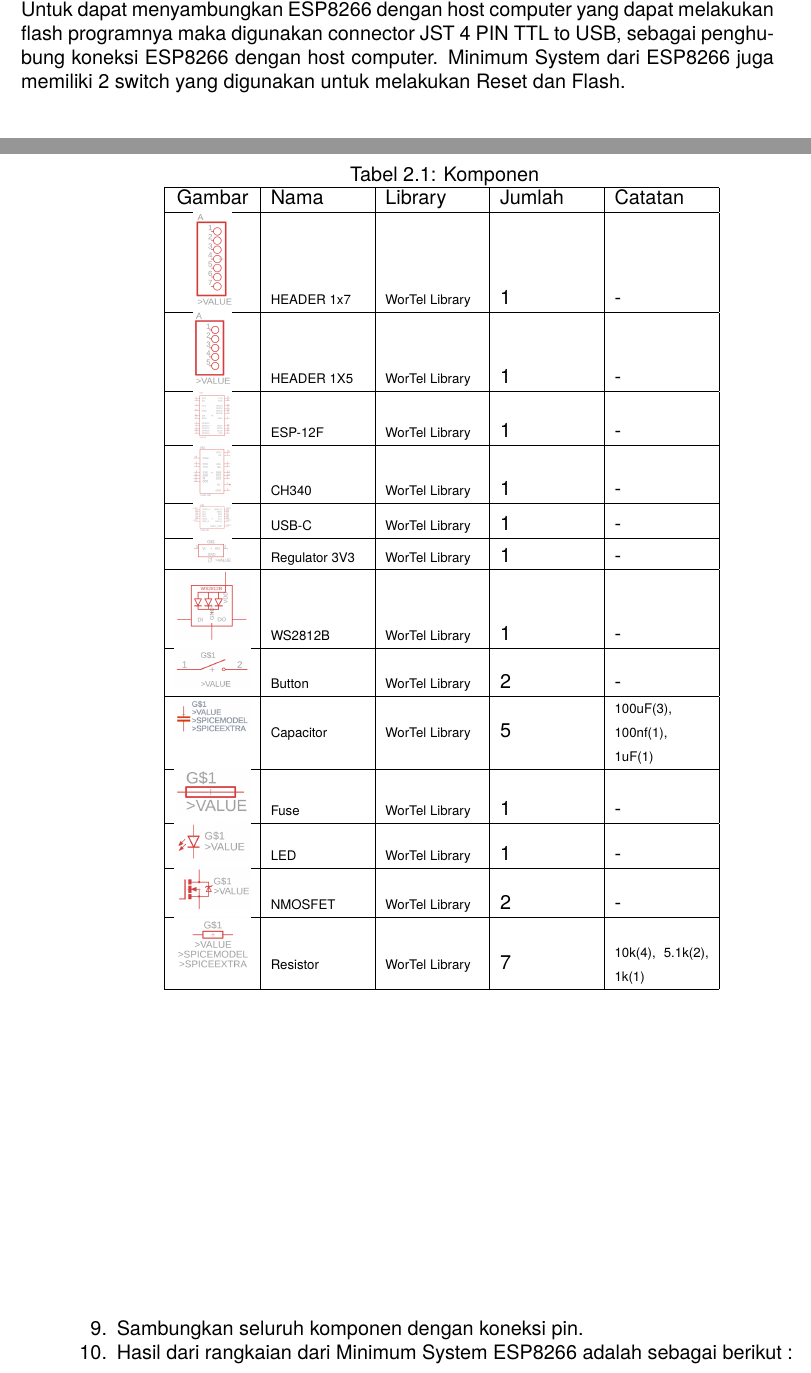
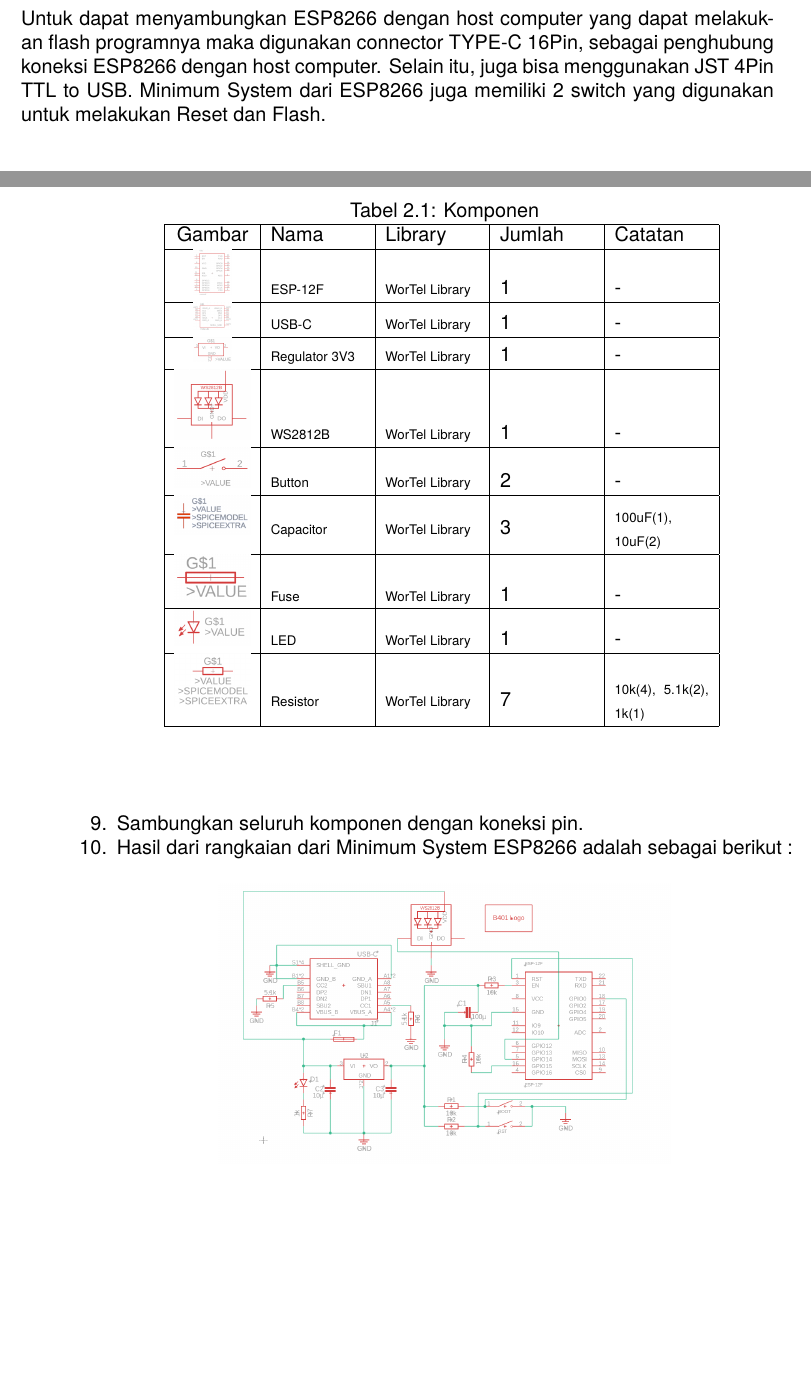
Before and after one commit to b401-robotics/modul-workshop-telematika, a LaTeX thesis (main.tex, which reads P2/DesainPCB.tex): two parts of pages 16 and 21 of 40 before the commit and two parts of pages 16 and 21 of 39 after it, joined at a grey line, cut so that both start at the same text, the shorter picture padded with empty space. Compiled offline with pdfLaTeX.

Commit message:
revisi P2: perbaiki list komponen; perbaiki gambar

```diff
--- a/P2/DesainPCB.tex
+++ b/P2/DesainPCB.tex
@@ -45,8 +43,9 @@ Untuk Tugas Pendahuluan, akan dibuat sebuah desain schematic Minimum System untu
 chip ESP8266 sehingga dapat dihubungkan dengan komputer dan dilakukan flash program ke ROM nya.
 Minimum System ESP8266 ini akan disuply dayanya dengan tegangan sebesar 3,3 Volt yang diatur
 oleh 3,3-Voltage Regulator nya. Untuk dapat menyambungkan ESP8266 dengan host computer yang
-dapat melakukan flash programnya maka digunakan connector JST 4 PIN TTL to USB,
-sebagai penghubung koneksi ESP8266 dengan host computer. Minimum System dari ESP8266 juga memiliki
+dapat melakukan flash programnya maka digunakan connector TYPE-C 16Pin,
+sebagai penghubung koneksi ESP8266 dengan host computer. Selain itu, juga bisa menggunakan JST 4Pin TTL to USB.
+Minimum System dari ESP8266 juga memiliki
 2 switch yang digunakan untuk melakukan Reset dan Flash.
 \begin{enumerate}
     \item Untuk memulai membuat project klik \textbf{New Project} di kiri atas dan beri nama sesuai yang kalian inginkan
@@ -163,13 +164,7 @@ sebagai penghubung koneksi ESP8266 dengan host computer. Minimum System dari ESP
             \hline
             Gambar & Nama & Library & Jumlah & Catatan \\
             \hline
-            \includegraphics[width=0.05\linewidth]{P2/img/Header_1x7_2.png} &  {\fontsize{8}{6}\selectfont HEADER 1x7} &  {\fontsize{8}{6}\selectfont WorTel Library} & 1 & - \\
-            \hline
-            \includegraphics[width=0.05\linewidth]{P2/img/Header_1x5_2.png} & {\fontsize{8}{6}\selectfont HEADER 1X5} & {\fontsize{8}{6}\selectfont WorTel Library} & 1 &  - \\
-            \hline
             \includegraphics[width=0.05\linewidth]{P2/img/ESP-12F_2.png} & {\fontsize{8}{6}\selectfont ESP-12F} & {\fontsize{8}{6}\selectfont WorTel Library} & 1 &  - \\
-            \hline
-            \includegraphics[width=0.05\linewidth]{P2/img/CH340_2.png} & {\fontsize{8}{6}\selectfont CH340} &  {\fontsize{8}{6}\selectfont WorTel Library} & 1 & - \\
             \hline
             \includegraphics[width=0.05\linewidth]{P2/img/USB-C_2.png} & {\fontsize{8}{6}\selectfont USB-C} &  {\fontsize{8}{6}\selectfont WorTel Library} & 1 & - \\
             \hline
@@ -179,13 +174,11 @@ sebagai penghubung koneksi ESP8266 dengan host computer. Minimum System dari ESP
             \hline
             \includegraphics[width=0.1\linewidth]{P2/img/Button_2.png} & {\fontsize{8}{6}\selectfont Button} &  {\fontsize{8}{6}\selectfont WorTel Library} & 2 & - \\
             \hline
-            \includegraphics[width=0.1\linewidth]{P2/img/Capacitor_2.png} & {\fontsize{8}{6}\selectfont Capacitor} &  {\fontsize{8}{6}\selectfont WorTel Library} & 5 & {\fontsize{8}{6}\selectfont 100uF(3), 100nf(1), 1uF(1)} \\
+            \includegraphics[width=0.1\linewidth]{P2/img/Capacitor_2.png} & {\fontsize{8}{6}\selectfont Capacitor} &  {\fontsize{8}{6}\selectfont WorTel Library} & 3 & {\fontsize{8}{6}\selectfont 100uF(1), 10uF(2)} \\
             \hline
             \includegraphics[width=0.1\linewidth]{P2/img/Fuse_2.png} & {\fontsize{8}{6}\selectfont Fuse} &  {\fontsize{8}{6}\selectfont WorTel Library} & 1 & - \\
             \hline
             \includegraphics[width=0.1\linewidth]{P2/img/LED_2.png} & {\fontsize{8}{6}\selectfont LED} &  {\fontsize{8}{6}\selectfont WorTel Library} & 1 & - \\
-            \hline
-            \includegraphics[width=0.1\linewidth]{P2/img/NMOSFET_2.png} & {\fontsize{8}{6}\selectfont NMOSFET} &  {\fontsize{8}{6}\selectfont WorTel Library} & 2 & - \\
             \hline
             \includegraphics[width=0.1\linewidth]{P2/img/RESISTOR_2.png} & {\fontsize{8}{6}\selectfont Resistor} &  {\fontsize{8}{6}\selectfont WorTel Library} & 7 & {\fontsize{8}{6}\selectfont 10k(4), 5.1k(2), 1k(1)} \\
             \hline
@@ -200,11 +193,12 @@ sebagai penghubung koneksi ESP8266 dengan host computer. Minimum System dari ESP
     \item Hasil dari rangkaian dari Minimum System ESP8266 adalah sebagai berikut :
         \begin{figure}[H]
             \centering
-            \includegraphics[width=0.6\linewidth]{P2/img/gambar23.jpg}
+            \includegraphics[width=0.6\linewidth]{P2/img/Hasil Schematic .png}
             \caption{Hasil Rangkaian}
             \label{fig:Hasil Rangkaian}
         \end{figure}
 \end{enumerate}
+\newpage
 
 \section{Alat dan Komponen}
 \subsection{Alat}
```
Also changed, not shown: P2/img/Hasil Schematic .png (added), P2/DesainPCB.tex (4 more changed lines).
